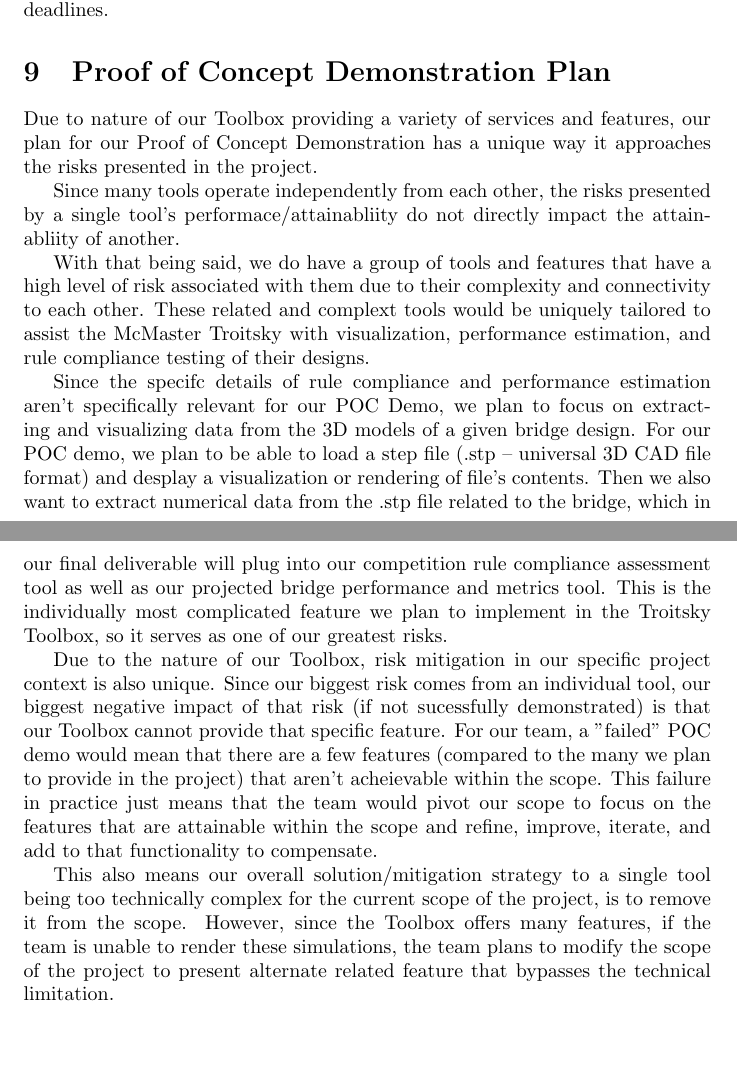
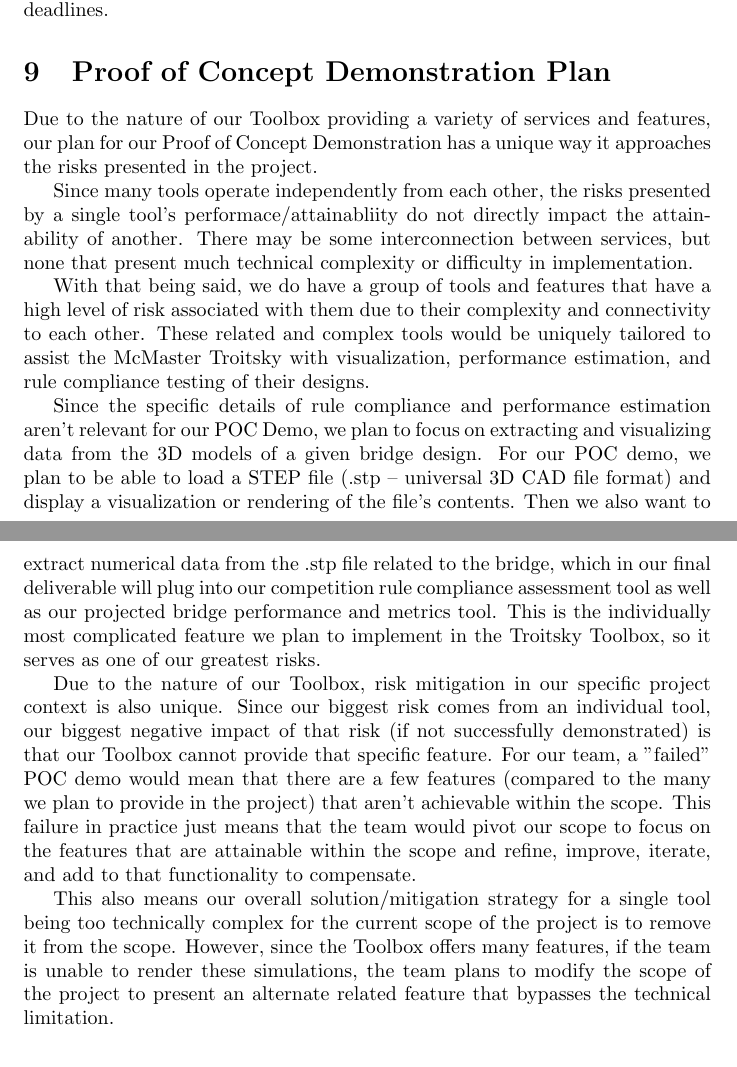
Before and after one commit to JackEaston4/Troitsky-Toolbox, a LaTeX document (docs/DevelopmentPlan/DevelopmentPlan.tex): two parts of pages 3 and 4 of 9, joined at a grey line, cut so that both start at the same text. Compiled offline with pdfLaTeX; a LaTeX package or settings file that is missing is left out.

Commit message:
Fix typos and improve clarity in DevelopmentPlan.tex

```diff
--- a/docs/DevelopmentPlan/DevelopmentPlan.tex
+++ b/docs/DevelopmentPlan/DevelopmentPlan.tex
@@ -110,31 +110,31 @@ details. You will need to reproduce information that is in the course outline
 for deadlines.}
 
 \section{Proof of Concept Demonstration Plan}
-Due to nature of our Toolbox providing a variety of services and features,
+Due to the nature of our Toolbox providing a variety of services and features,
 our plan for our Proof of Concept Demonstration has a unique way it approaches the risks presented in the project.
 
 Since many tools operate independently from each other, the risks presented by a single tool's performace/attainabliity do not
-directly impact the attainabliity of another.
+directly impact the attainability of another. There may be some interconnection between services, but none that present much technical complexity or difficulty in implementation.
 
 With that being said, we do have a group of tools and features that have a high level of risk associated with them due to their complexity and connectivity to each other.
-These related and complext tools would be uniquely tailored to assist the McMaster Troitsky with visualization, performance estimation,
+These related and complex tools would be uniquely tailored to assist the McMaster Troitsky with visualization, performance estimation,
 and rule compliance testing of their designs.
 
-Since the specifc details of rule compliance and performance estimation aren't specifically relevant for our POC Demo,
+Since the specific details of rule compliance and performance estimation aren't relevant for our POC Demo,
 we plan to focus on extracting and visualizing data from the 3D models of a given bridge design.
-For our POC demo, we plan to be able to load a step file (.stp -- universal 3D CAD file format) and desplay a visualization or
-rendering of file's contents. Then we also want to extract numerical data from the .stp file related to the bridge,
+For our POC demo, we plan to be able to load a STEP file (.stp -- universal 3D CAD file format) and display a visualization or
+rendering of the file's contents. Then we also want to extract numerical data from the .stp file related to the bridge,
 which in our final deliverable will plug into our competition rule compliance assessment tool as well as our projected bridge performance and metrics tool.
 This is the individually most complicated feature we plan to implement in the Troitsky Toolbox, so it serves as one of our greatest risks.
 
 
 Due to the nature of our Toolbox, risk mitigation in our specific project context is also unique.
-Since our biggest risk comes from an individual tool, our biggest negative impact of that risk (if not sucessfully demonstrated) is that our Toolbox cannot provide that specific feature.
-For our team, a "failed" POC demo would mean that there are a few features (compared to the many we plan to provide in the project) that aren't acheievable within the scope.
+Since our biggest risk comes from an individual tool, our biggest negative impact of that risk (if not successfully demonstrated) is that our Toolbox cannot provide that specific feature.
+For our team, a "failed" POC demo would mean that there are a few features (compared to the many we plan to provide in the project) that aren't achievable within the scope.
 This failure in practice just means that the team would pivot our scope to focus on the features that are attainable within the scope and refine, improve, iterate, and add to that functionality to compensate.
 
-This also means our overall solution/mitigation strategy to a single tool being too technically complex for the current scope of the project, is to remove it from the scope.
-However, since the Toolbox offers many features, if the team is unable to render these simulations, the team plans to modify the scope of the project to present alternate related feature that bypasses the technical limitation.
+This also means our overall solution/mitigation strategy for a single tool being too technically complex for the current scope of the project is to remove it from the scope.
+However, since the Toolbox offers many features, if the team is unable to render these simulations, the team plans to modify the scope of the project to present an alternate related feature that bypasses the technical limitation.
 
 
 \section{Expected Technology}
```
